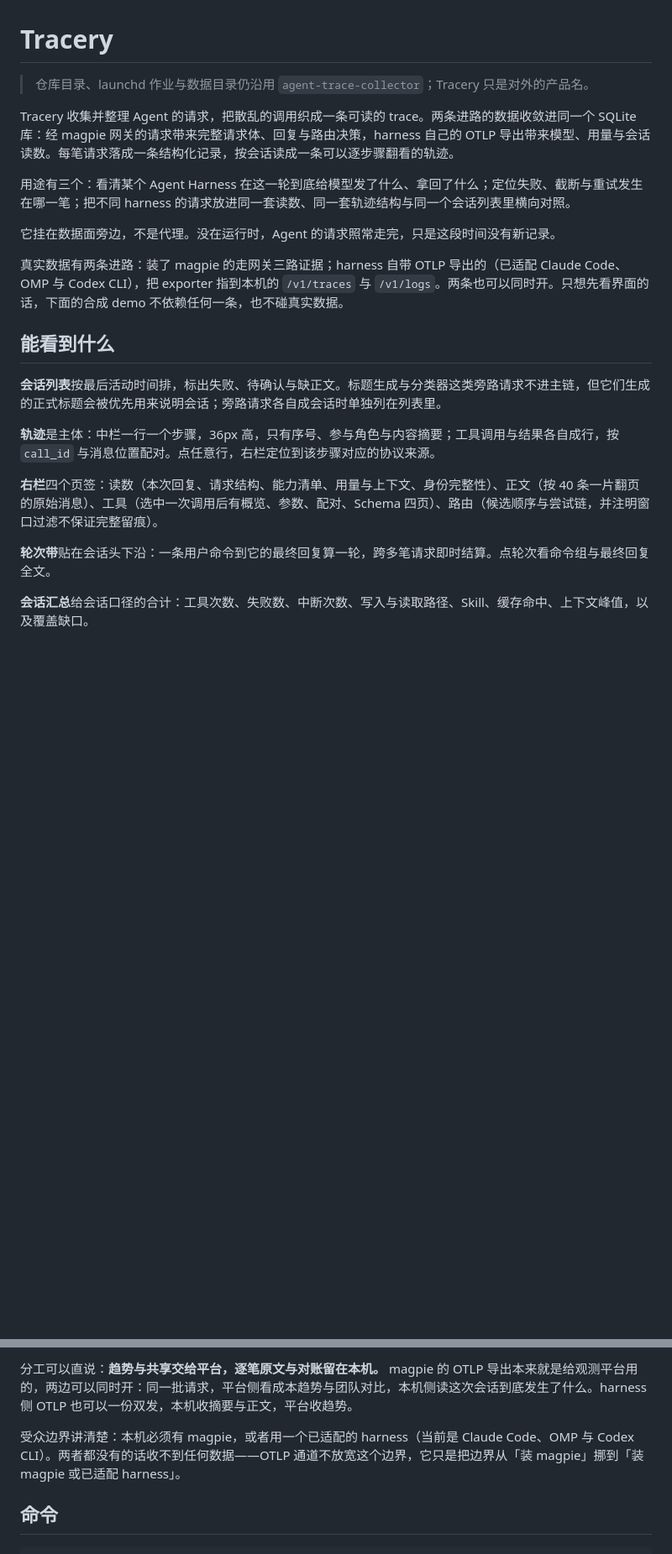
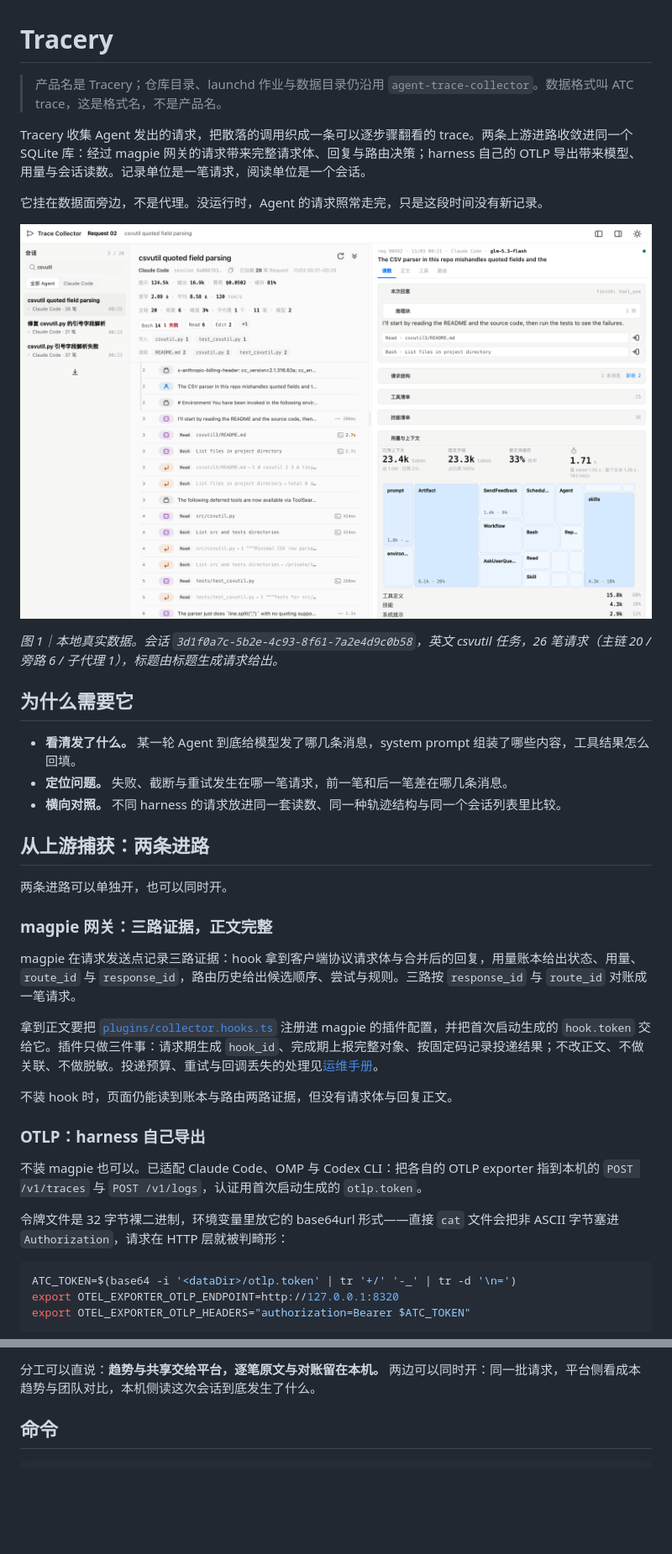
Before and after one commit to PisK4/agent-trace-collector, a Markdown page: README.md, 2 parts joined by grey strips. Shown at 84% size. Drawn GitHub-style; pictures changed too: docs/images/session-list.png (added); blank space fills up the shorter version.

````diff
--- a/README.md
+++ b/README.md
@@ -1,23 +1,42 @@
 # Tracery
 
-> 仓库目录、launchd 作业与数据目录仍沿用 `agent-trace-collector`；Tracery 只是对外的产品名。
+> 产品名是 Tracery；仓库目录、launchd 作业与数据目录仍沿用 `agent-trace-collector`。数据格式叫 ATC trace，这是格式名，不是产品名。
 
-Tracery 收集并整理 Agent 的请求，把散乱的调用织成一条可读的 trace。两条进路的数据收敛进同一个 SQLite 库：经 magpie 网关的请求带来完整请求体、回复与路由决策，harness 自己的 OTLP 导出带来模型、用量与会话读数。每笔请求落成一条结构化记录，按会话读成一条可以逐步骤翻看的轨迹。
+Tracery 收集 Agent 发出的请求，把散落的调用织成一条可以逐步骤翻看的 trace。两条上游进路收敛进同一个 SQLite 库：经过 magpie 网关的请求带来完整请求体、回复与路由决策；harness 自己的 OTLP 导出带来模型、用量与会话读数。记录单位是一笔请求，阅读单位是一个会话。
 
-用途有三个：看清某个 Agent Harness 在这一轮到底给模型发了什么、拿回了什么；定位失败、截断与重试发生在哪一笔；把不同 harness 的请求放进同一套读数、同一套轨迹结构与同一个会话列表里横向对照。
+它挂在数据面旁边，不是代理。没运行时，Agent 的请求照常走完，只是这段时间没有新记录。
 
-它挂在数据面旁边，不是代理。没在运行时，Agent 的请求照常走完，只是这段时间没有新记录。
+![Tracery 三栏界面：左栏会话列表，中栏轨迹，右栏读数](docs/images/session-list.png)
 
-真实数据有两条进路：装了 magpie 的走网关三路证据；harness 自带 OTLP 导出的（已适配 Claude Code、OMP 与 Codex CLI），把 exporter 指到本机的 `/v1/traces` 与 `/v1/logs`。两条也可以同时开。只想先看界面的话，下面的合成 demo 不依赖任何一条，也不碰真实数据。
+*图 1｜本地真实数据。会话 `3d1f0a7c-5b2e-4c93-8f61-7a2e4d9c0b58`，英文 csvutil 任务，26 笔请求（主链 20 / 旁路 6 / 子代理 1），标题由标题生成请求给出。*
 
-## 能看到什么
+## 为什么需要它
 
-**会话列表**按最后活动时间排，标出失败、待确认与缺正文。标题生成与分类器这类旁路请求不进主链，但它们生成的正式标题会被优先用来说明会话；旁路请求各自成会话时单独列在列表里。
+- **看清发了什么。** 某一轮 Agent 到底给模型发了哪几条消息，system prompt 组装了哪些内容，工具结果怎么回填。
+- **定位问题。** 失败、截断与重试发生在哪一笔请求，前一笔和后一笔差在哪几条消息。
+- **横向对照。** 不同 harness 的请求放进同一套读数、同一种轨迹结构与同一个会话列表里比较。
 
-**轨迹**是主体：中栏一行一个步骤，36px 高，只有序号、参与角色与内容摘要；工具调用与结果各自成行，按 `call_id` 与消息位置配对。点任意行，右栏定位到该步骤对应的协议来源。
+## 从上游捕获：两条进路
 
-**右栏**四个页签：读数（本次回复、请求结构、能力清单、用量与上下文、身份完整性）、正文（按 40 条一片翻页的原始消息）、工具（选中一次调用后有概览、参数、配对、Schema 四页）、路由（候选顺序与尝试链，并注明窗口过滤不保证完整留痕）。
+两条进路可以单独开，也可以同时开。
 
-**轮次带**贴在会话头下沿：一条用户命令到它的最终回复算一轮，跨多笔请求即时结算。点轮次看命令组与最终回复全文。
+### magpie 网关：三路证据，正文完整
 
-**会话汇总**给会话口径的合计：工具次数、失败数、中断次数、写入与读取路径、Skill、缓存命中、上下文峰值，以及覆盖缺口。
+magpie 在请求发送点记录三路证据：hook 拿到客户端协议请求体与合并后的回复，用量账本给出状态、用量、`route_id` 与 `response_id`，路由历史给出候选顺序、尝试与规则。三路按 `response_id` 与 `route_id` 对账成一笔请求。
+
+拿到正文要把 [`plugins/collector.hooks.ts`](plugins/collector.hooks.ts) 注册进 magpie 的插件配置，并把首次启动生成的 `hook.token` 交给它。插件只做三件事：请求期生成 `hook_id`、完成期上报完整对象、按固定码记录投递结果；不改正文、不做关联、不做脱敏。投递预算、重试与回调丢失的处理见[运维手册](docs/operations.md)。
+
+不装 hook 时，页面仍能读到账本与路由两路证据，但没有请求体与回复正文。
+
+### OTLP：harness 自己导出
+
+不装 magpie 也可以。已适配 Claude Code、OMP 与 Codex CLI：把各自的 OTLP exporter 指到本机的 `POST /v1/traces` 与 `POST /v1/logs`，认证用首次启动生成的 `otlp.token`。
+
+令牌文件是 32 字节裸二进制，环境变量里放它的 base64url 形式——直接 `cat` 文件会把非 ASCII 字节塞进 `Authorization`，请求在 HTTP 层就被判畸形：
+
+```sh
+ATC_TOKEN=$(base64 -i '<dataDir>/otlp.token' | tr '+/' '-_' | tr -d '\n=')
+export OTEL_EXPORTER_OTLP_ENDPOINT=http://127.0.0.1:8320
+export OTEL_EXPORTER_OTLP_HEADERS="authorization=Bearer $ATC_TOKEN"
+```
+
@@ -132,7 +155,5 @@ Langfuse 这类平台的记录单位是一次 LLM 调用或一个 span：`input`
 
-分工可以直说：**趋势与共享交给平台，逐笔原文与对账留在本机。** magpie 的 OTLP 导出本来就是给观测平台用的，两边可以同时开：同一批请求，平台侧看成本趋势与团队对比，本机侧读这次会话到底发生了什么。harness 侧 OTLP 也可以一份双发，本机收摘要与正文，平台收趋势。
-
-受众边界讲清楚：本机必须有 magpie，或者用一个已适配的 harness（当前是 Claude Code、OMP 与 Codex CLI）。两者都没有的话收不到任何数据——OTLP 通道不放宽这个边界，它只是把边界从「装 magpie」挪到「装 magpie 或已适配 harness」。
+分工可以直说：**趋势与共享交给平台，逐笔原文与对账留在本机。** 两边可以同时开：同一批请求，平台侧看成本趋势与团队对比，本机侧读这次会话到底发生了什么。
 
 ## 命令
 
````
Also changed, not shown: other parts of README.md (+65 -61 lines), docs/images/context-map.png (added), docs/images/session-trace.png (added), docs/images/tool-pair.png (added).
